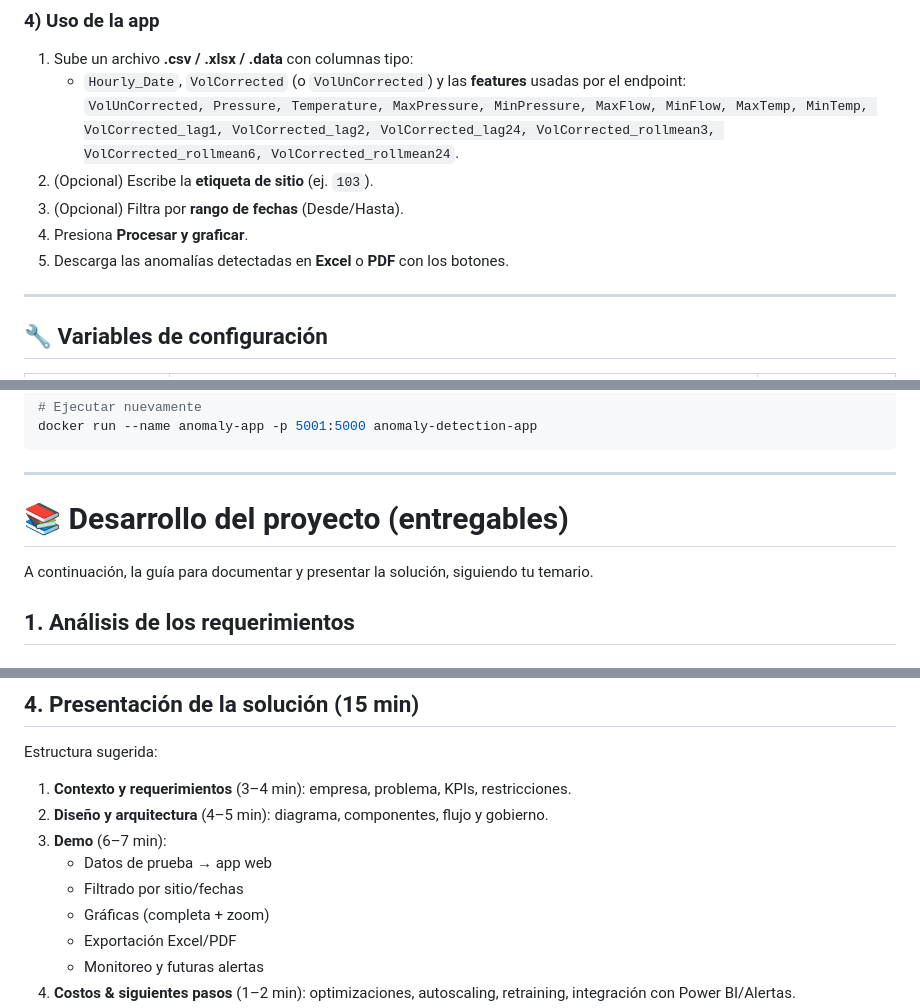
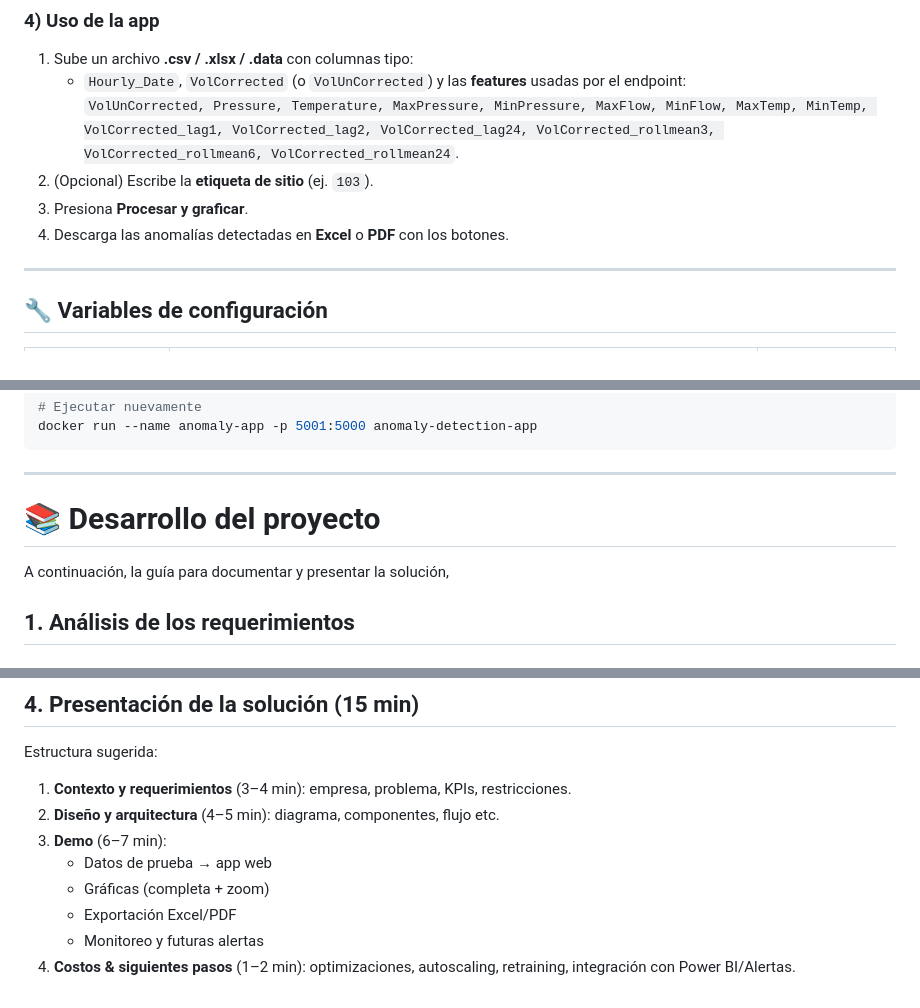
Before and after one commit to edilmer/azureml-anomalias-docker, a Markdown page: README.md, 3 parts joined by grey strips. Drawn GitHub-style.

```diff
--- a/README.md
+++ b/README.md
@@ -53,9 +53,8 @@ Abre el navegador en **http://localhost:5001**
    - `Hourly_Date`, `VolCorrected` (o `VolUnCorrected`) y las **features** usadas por el endpoint:
      `VolUnCorrected, Pressure, Temperature, MaxPressure, MinPressure, MaxFlow, MinFlow, MaxTemp, MinTemp, VolCorrected_lag1, VolCorrected_lag2, VolCorrected_lag24, VolCorrected_rollmean3, VolCorrected_rollmean6, VolCorrected_rollmean24`.
 2. (Opcional) Escribe la **etiqueta de sitio** (ej. `103`).
-3. (Opcional) Filtra por **rango de fechas** (Desde/Hasta).
-4. Presiona **Procesar y graficar**.
-5. Descarga las anomalías detectadas en **Excel** o **PDF** con los botones.
+3. Presiona **Procesar y graficar**.
+4. Descarga las anomalías detectadas en **Excel** o **PDF** con los botones.
 
 ---
 
@@ -92,9 +91,9 @@ docker run --name anomaly-app -p 5001:5000 anomaly-detection-app
 
 ---
 
-# 📚 Desarrollo del proyecto (entregables)
+# 📚 Desarrollo del proyecto
 
-A continuación, la guía para documentar y presentar la solución, siguiendo tu temario.
+A continuación, la guía para documentar y presentar la solución,
 
 ## 1. Análisis de los requerimientos
 
@@ -220,10 +218,9 @@ Usa la calculadora: https://azure.microsoft.com/es-es/pricing/calculator/
 
 Estructura sugerida:
 1. **Contexto y requerimientos** (3–4 min): empresa, problema, KPIs, restricciones.
-2. **Diseño y arquitectura** (4–5 min): diagrama, componentes, flujo y gobierno.
+2. **Diseño y arquitectura** (4–5 min): diagrama, componentes, flujo etc.
 3. **Demo** (6–7 min):
    - Datos de prueba → app web
-   - Filtrado por sitio/fechas
    - Gráficas (completa + zoom)
    - Exportación Excel/PDF
    - Monitoreo y futuras alertas
```
Also changed, not shown: other parts of README.md (+1 -2 lines).
